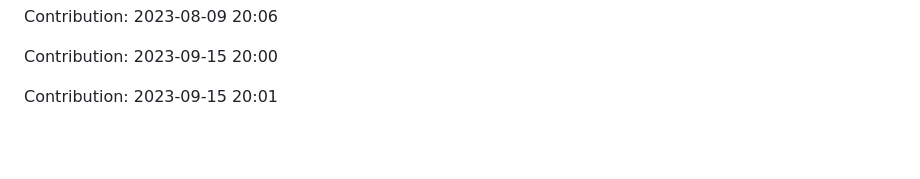
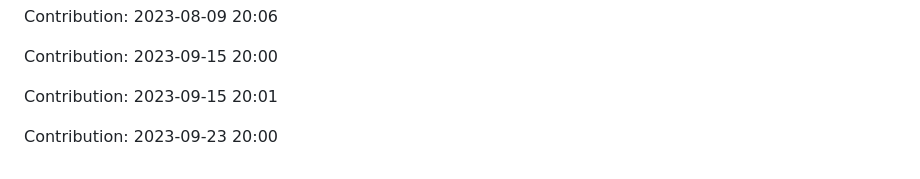
Before and after one commit to enbtram/BallDown-Game, a Markdown page: README.md, the part around the change. GitHub-like rendering; blank space fills up the shorter version.

Commit message:
"Contribution: 2023-09-23 20:00"

```diff
--- a/README.md
+++ b/README.md
@@ -471,3 +471,5 @@ Contribution: 2023-08-09 20:06
 Contribution: 2023-09-15 20:00
 
 Contribution: 2023-09-15 20:01
+
+Contribution: 2023-09-23 20:00
```
